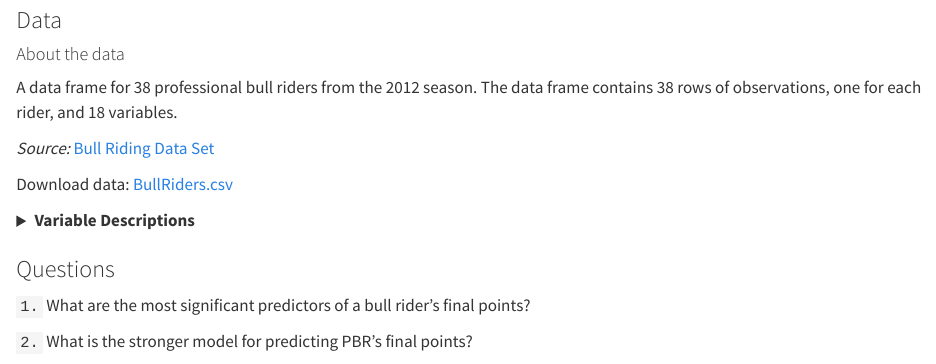
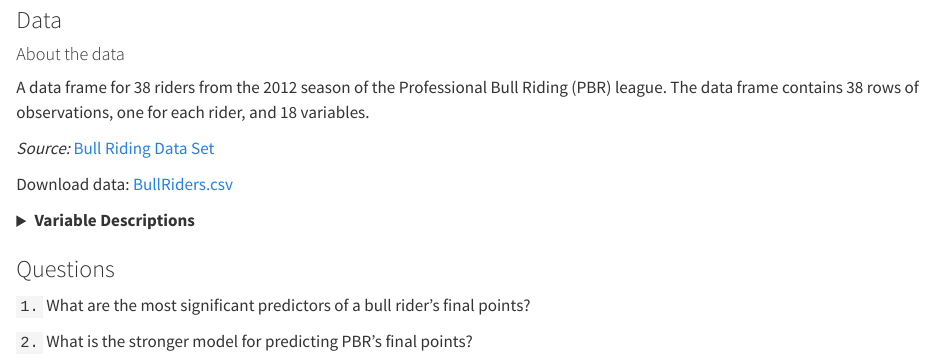
Before and after one commit to mjmasl01/mjmasl20_DATA450, a Quarto document (Bull Riding/index.qmd): the page in a window 1100 px wide, from 730 px down. Rendered offline with R 4.5, knitr and Pandoc in place of Quarto, with nearby package versions.

Commit message:
module update for PBR

```diff
--- a/Bull Riding/index.qmd
+++ b/Bull Riding/index.qmd
@@ -24,7 +24,7 @@ categories:
 
 #### About the data
 
-A data frame for 38 professional bull riders from the 2012 season. The data frame contains 38 rows of observations, one for each rider, and 18 variables.
+A data frame for 38 riders from the 2012 season of the Professional Bull Riding (PBR) league. The data frame contains 38 rows of observations, one for each rider, and 18 variables.
 
 *Source:* <a href="https://courses.edx.org/c4x/UTAustinX/UT.7.01x/asset/BullRiders.csv" target="_blank">Bull Riding Data Set</a>
 
```
